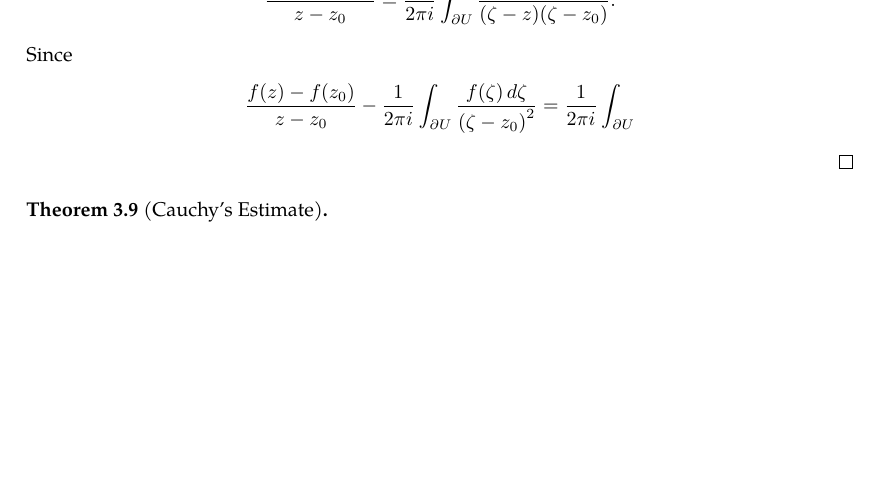
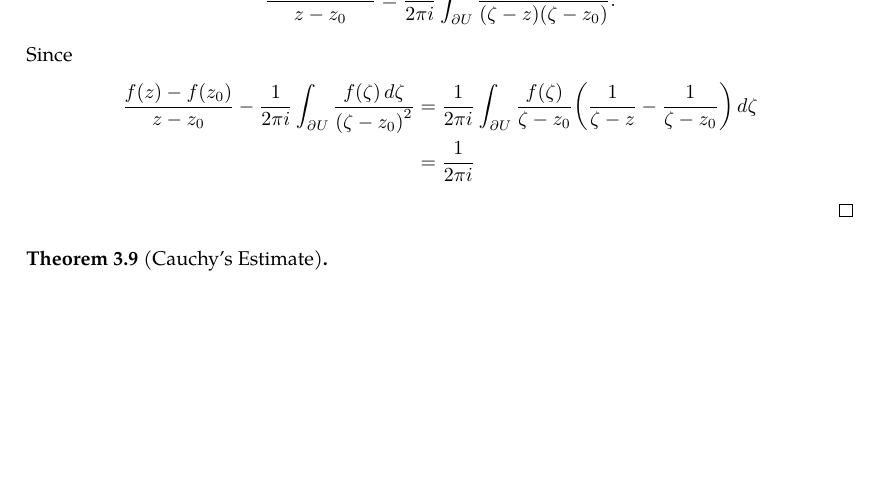
Before and after one commit to slipperking/complex-analysis-latex, a LaTeX document (main.tex): part of page 25 of 25, cut so that both start at the same text, the shorter picture padded with empty space. Compiled offline with pdfLaTeX.

Commit message:
overleaf_to_git (Sun May 25 21:50:24 2025 -0700): update main.tex from r5084 to r5086

```diff
--- a/main.tex
+++ b/main.tex
@@ -691,7 +691,8 @@ The Cauchy--Goursat Integral Formula (\autoref{thm:cauchygoursatformula}) can al
     \(\forall z_0\in U\), \(\forall z\in D\paren{z_0,r}\subset U\), by \autoref{thm:cauchygoursatformula}, \[f(z)-f\paren{z_0}=\frac{1}{2\pi i}\int_{\partial U}\paren{\frac{f(\zeta)}{\zeta-z}-\frac{f(\zeta)}{\zeta-z_0}}\ddzeta=\frac{z-z_0}{2\pi i}\int_{\partial U}\frac{f(\zeta)\ddzeta}{\paren{\zeta-z}\paren{\zeta-z_0}},\]
     and dividing by \(z-z_0\), the above is equal to \[\frac{f(z)-f\paren{z_0}}{z-z_0}=\frac{1}{2\pi i}\int_{\partial U}\frac{f(\zeta)\ddzeta}{\paren{\zeta-z}\paren{\zeta-z_0}}.\]
     Since \begin{align*}
-        \frac{f(z)-f\paren{z_0}}{z-z_0}-\frac{1}{2\pi i}\int_{\partial U}\frac{f(\zeta)\ddzeta}{\paren{\zeta-z_0}^2}&=\frac{1}{2\pi i}\int_{\partial U}
+        \frac{f(z)-f\paren{z_0}}{z-z_0}-\frac{1}{2\pi i}\int_{\partial U}\frac{f(\zeta)\ddzeta}{\paren{\zeta-z_0}^2}&=\frac{1}{2\pi i}\int_{\partial U}\frac{f\paren{\zeta}}{\zeta-z_0}\paren{\frac{1}{\zeta-z}-\frac{1}{\zeta-z_0}}\ddzeta\\
+        &=\frac{1}{2\pi i}
     \end{align*}
 \end{proof}
 \begin{theorem}[Cauchy's Estimate]\label{thm:cauchysestimate}
```
